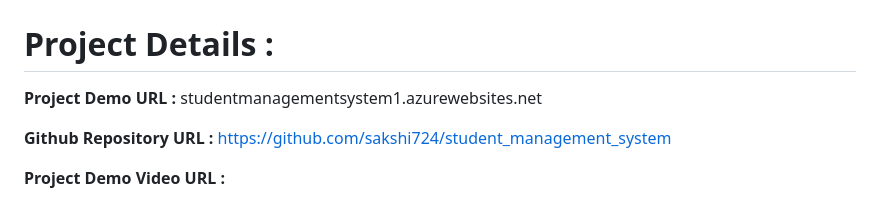
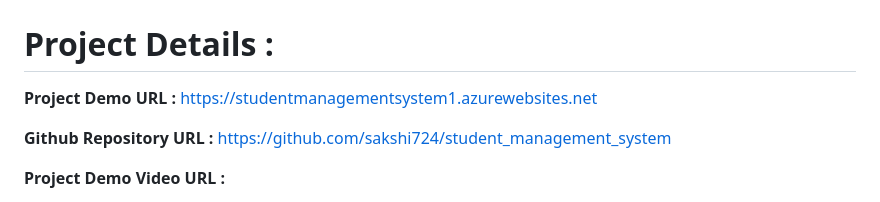
Before and after one commit to sakshi724/SMSystem, a Markdown page: README.md, the part around the change. GitHub-like rendering.

```diff
--- a/README.md
+++ b/README.md
@@ -8,7 +8,7 @@ Student Management System (SMS) is a solution tool that is designed to track, ma
 
 # Project Details :
 
-**Project Demo URL :** studentmanagementsystem1.azurewebsites.net
+**Project Demo URL :** https://studentmanagementsystem1.azurewebsites.net
 
 **Github Repository URL :** https://github.com/sakshi724/student_management_system
 
```
